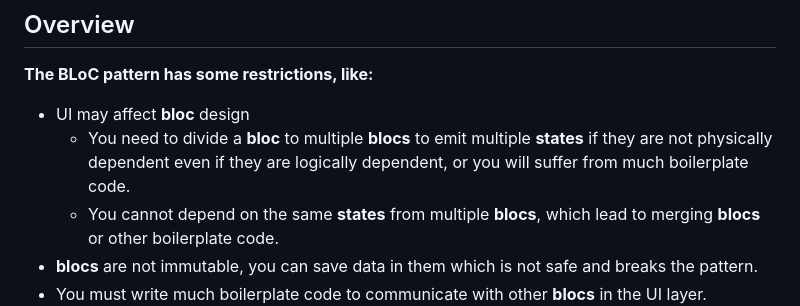
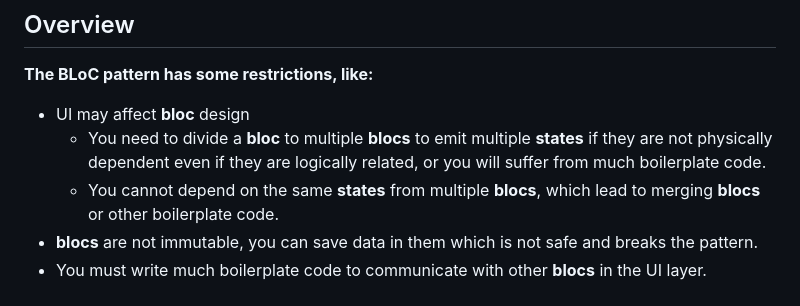
Before and after one commit to Mohamed-Shalabi/flutter-stateful-bloc, a Markdown page: README.md, the part around the change. Drawn GitHub-style.

```diff
--- a/README.md
+++ b/README.md
@@ -7,7 +7,7 @@ A Flutter project that wraps the `flutter_bloc` package to easify working with i
 **The BLoC pattern has some restrictions, like:**
 
 - UI may affect **bloc** design
-    - You need to divide a **bloc** to multiple **blocs** to emit multiple **states** if they are not physically dependent even if they are logically dependent, or you will suffer from much boilerplate code.
+    - You need to divide a **bloc** to multiple **blocs** to emit multiple **states** if they are not physically dependent even if they are logically related, or you will suffer from much boilerplate code.
     - You cannot depend on the same **states** from multiple **blocs**, which lead to merging **blocs** or other boilerplate code.
 - **blocs** are not immutable, you can save data in them which is not safe and breaks the pattern.
 - You must write much boilerplate code to communicate with other **blocs** in the UI layer.
```
